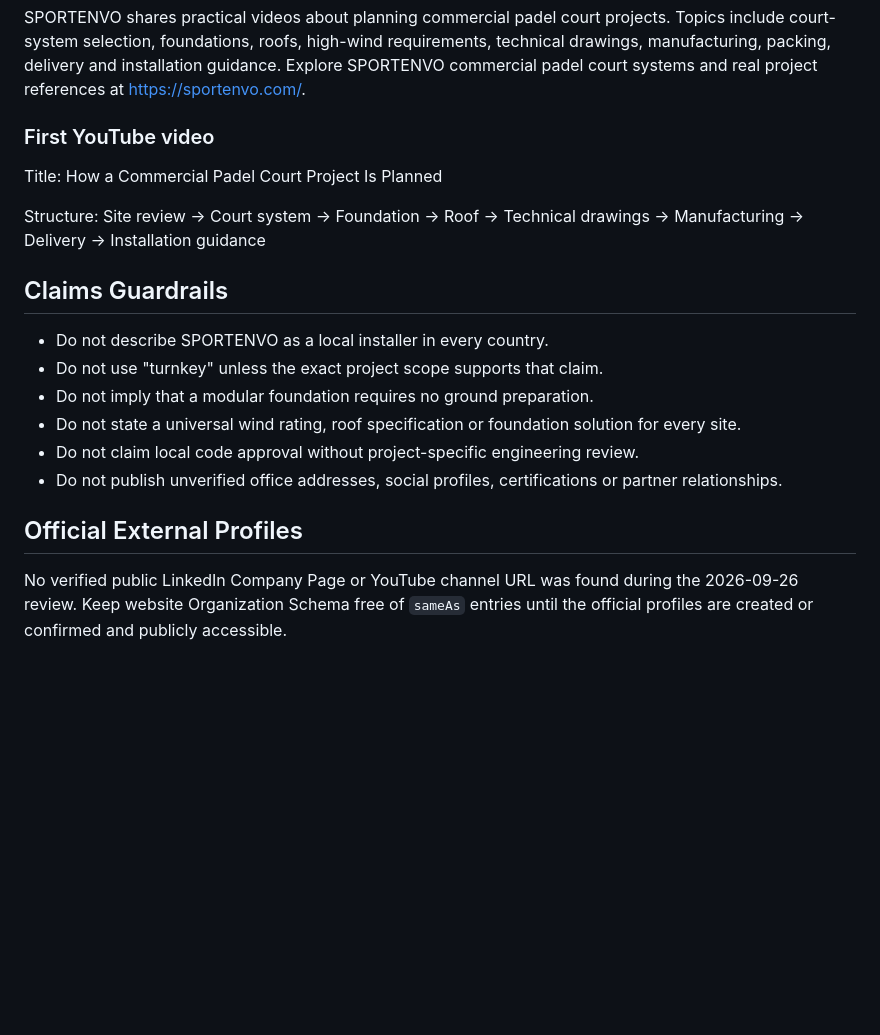
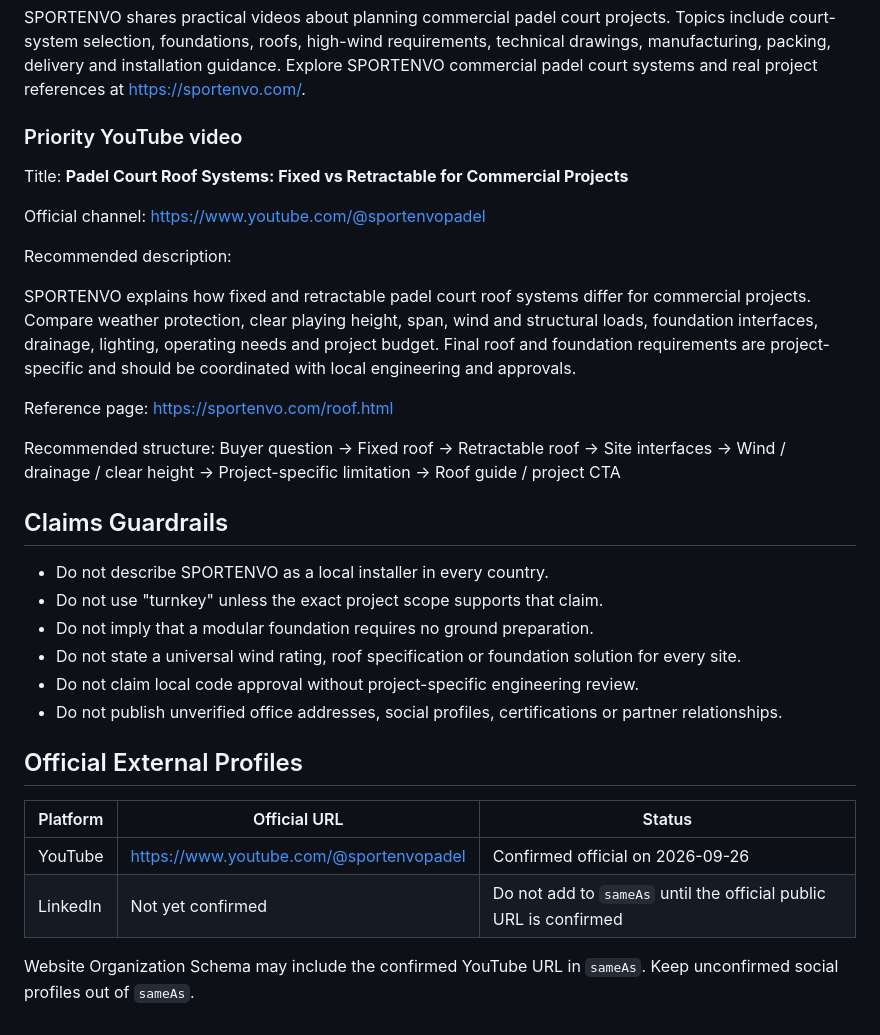
Before and after one commit to songliuxing660-cloud/sportenvo, a Markdown page: .github/SPORTENVO-ENTITY-FACT-SHEET.md, the part around the change. Rendered like a GitHub page; blank space fills up the shorter version.

Commit message:
Confirm official SPORTENVO YouTube entity

```diff
--- a/.github/SPORTENVO-ENTITY-FACT-SHEET.md
+++ b/.github/SPORTENVO-ENTITY-FACT-SHEET.md
@@ -66,11 +66,19 @@ SPORTENVO provides commercial padel court systems and project solutions for club
 
 SPORTENVO shares practical videos about planning commercial padel court projects. Topics include court-system selection, foundations, roofs, high-wind requirements, technical drawings, manufacturing, packing, delivery and installation guidance. Explore SPORTENVO commercial padel court systems and real project references at https://sportenvo.com/.
 
-### First YouTube video
+### Priority YouTube video
 
-Title: How a Commercial Padel Court Project Is Planned
+Title: **Padel Court Roof Systems: Fixed vs Retractable for Commercial Projects**
 
-Structure: Site review -> Court system -> Foundation -> Roof -> Technical drawings -> Manufacturing -> Delivery -> Installation guidance
+Official channel: https://www.youtube.com/@sportenvopadel
+
+Recommended description:
+
+SPORTENVO explains how fixed and retractable padel court roof systems differ for commercial projects. Compare weather protection, clear playing height, span, wind and structural loads, foundation interfaces, drainage, lighting, operating needs and project budget. Final roof and foundation requirements are project-specific and should be coordinated with local engineering and approvals.
+
+Reference page: https://sportenvo.com/roof.html
+
+Recommended structure: Buyer question -> Fixed roof -> Retractable roof -> Site interfaces -> Wind / drainage / clear height -> Project-specific limitation -> Roof guide / project CTA
 
 ## Claims Guardrails
 
@@ -83,4 +91,9 @@ Structure: Site review -> Court system -> Foundation -> Roof -> Technical drawin
 
 ## Official External Profiles
 
-No verified public LinkedIn Company Page or YouTube channel URL was found during the 2026-09-26 review. Keep website Organization Schema free of `sameAs` entries until the official profiles are created or confirmed and publicly accessible.
+| Platform | Official URL | Status |
+| --- | --- | --- |
+| YouTube | https://www.youtube.com/@sportenvopadel | Confirmed official on 2026-09-26 |
+| LinkedIn | Not yet confirmed | Do not add to `sameAs` until the official public URL is confirmed |
+
+Website Organization Schema may include the confirmed YouTube URL in `sameAs`. Keep unconfirmed social profiles out of `sameAs`.
```
